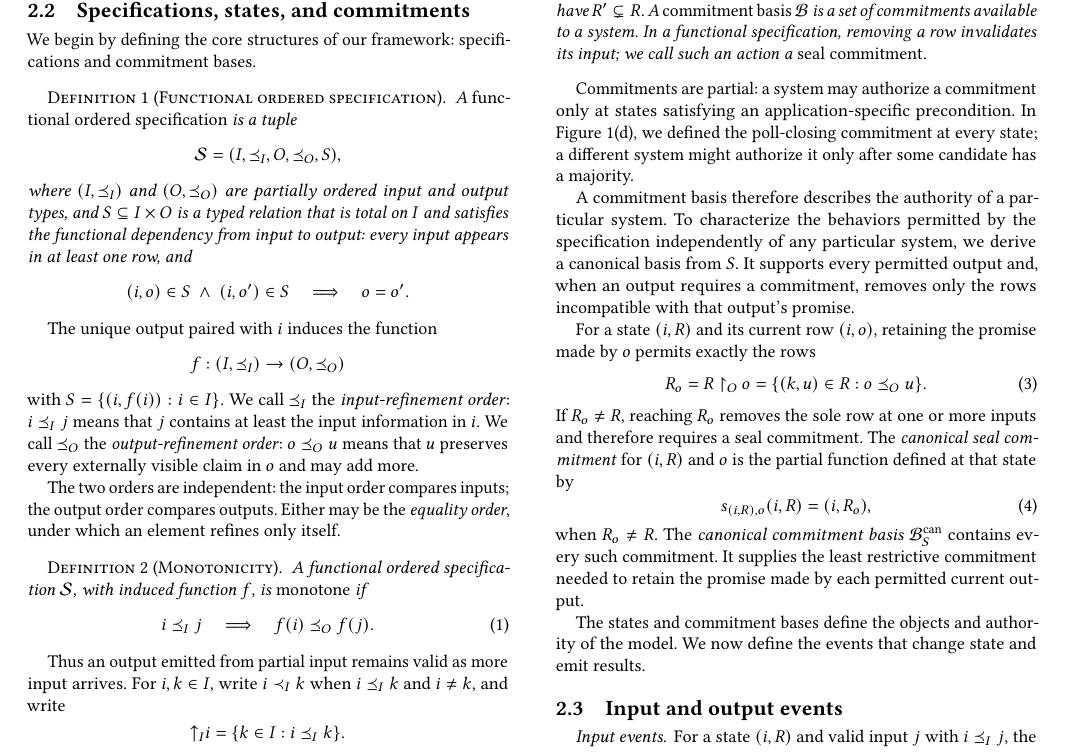
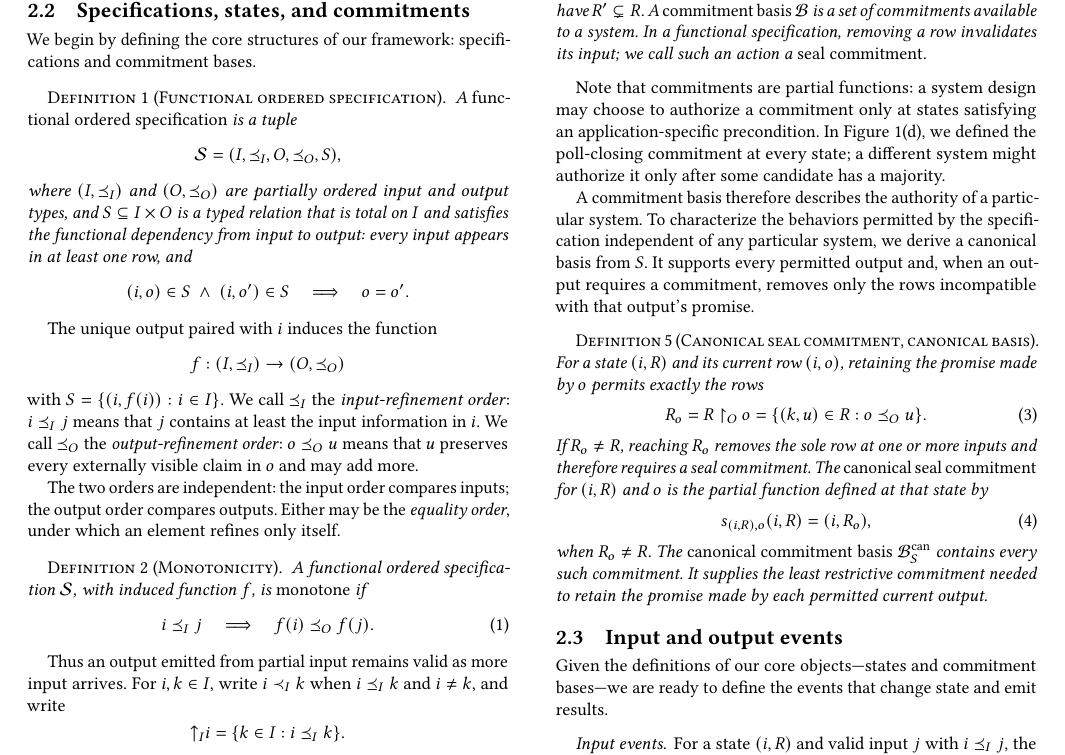
Before and after one commit to jhellerstein/coord-criterion, a LaTeX document (main.tex, which reads sections/functional-calm.tex): part of page 4 of 24, cut so that both start at the same text. Compiled offline with pdfLaTeX.

Commit message:
wip: clean up canonical basis discussion

```diff
--- a/sections/functional-calm.tex
+++ b/sections/functional-calm.tex
@@ -317,18 +317,21 @@ specification, removing a row invalidates its input; we call such an action a
 \emph{seal commitment}.
 \end{definition}
 
-Commitments are partial: a system may authorize a commitment only at states
-satisfying an application-specific precondition.  In
+Note that commitments are partial functions: a system design may choose to authorize a commitment
+only at states satisfying an application-specific precondition.  In
 Figure~\ref{fig:election-frames}(d), we defined the poll-closing commitment at
 every state; a different system might authorize it only after some candidate
 has a majority.
 
 A commitment basis therefore describes the authority of a particular system.
-To characterize the behaviors permitted by the specification independently of
+To characterize the behaviors permitted by the specification independent of
 any particular system, we derive a canonical basis from $S$.  It supports every
 permitted output and, when an output requires a commitment, removes only the
 rows incompatible with that output's promise.
 
+
+\begin{definition}[Canonical seal commitment, canonical basis]
+\label{def:canonical-commitment-basis}
 For a state $(i,R)$ and its current row $(i,o)$, retaining the promise made by
 $o$ permits exactly the rows
 \begin{equation}
@@ -347,12 +351,13 @@ when $R_o\neq R$.  The \emph{canonical commitment basis}
 $\mathcal B_S^{\mathrm{can}}$ contains every such commitment.  It supplies the
 least restrictive commitment needed to retain the promise made by each
 permitted current output.
-
-The states and commitment bases define the objects and authority of the model.
-We now define the events that change state and emit results.
+\end{definition}
 
 \subsection{Input and output events}
 \label{sec:functional-events}
+
+Given the definitions of our core objects---states and commitment bases---we are
+ready to define the events that change state and emit results.
 
 \paragraph{Input events.}
 For a state $(i,R)$ and valid input $j$ with $i\InputOrd j$, the input event is
```
Also changed, not shown: sections/functional-calm.tex (3 more changed lines).
